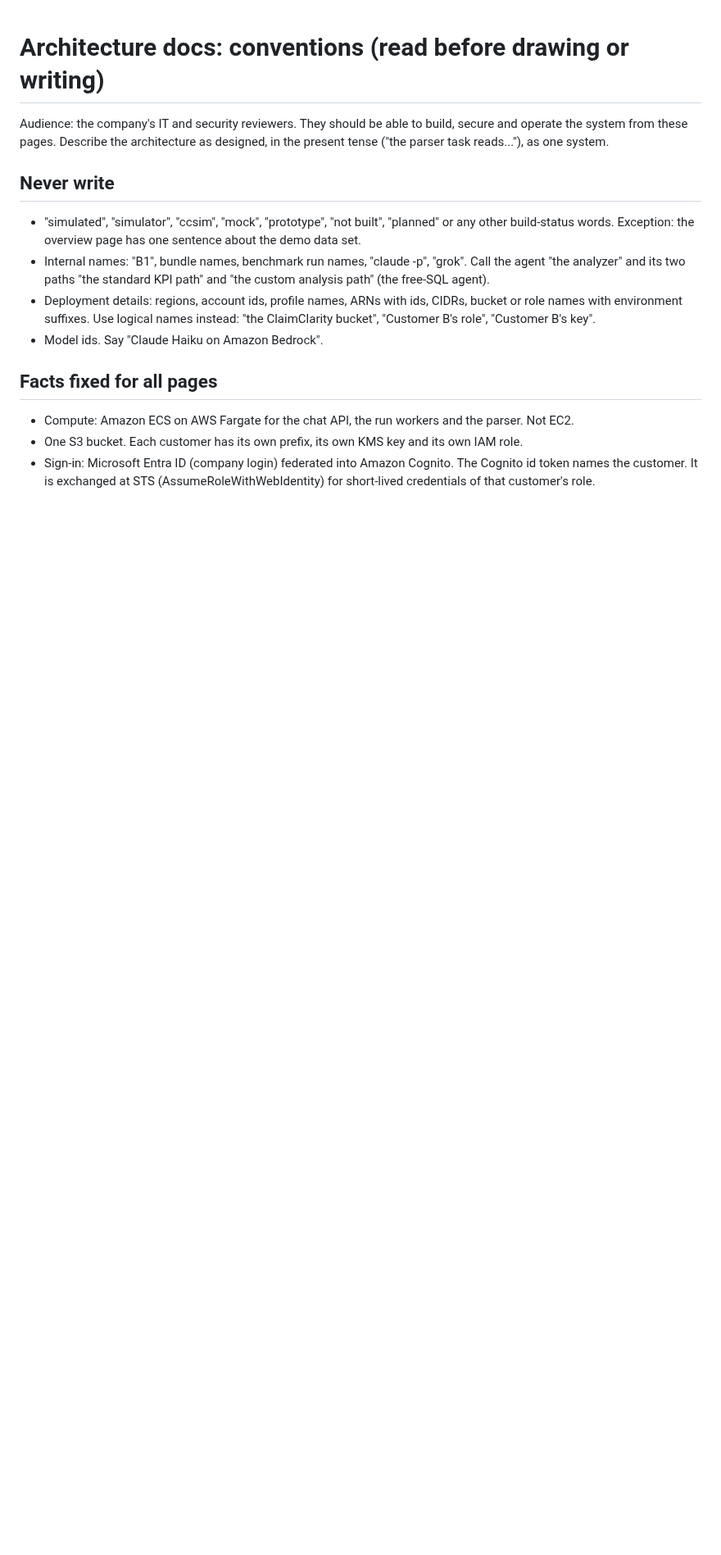
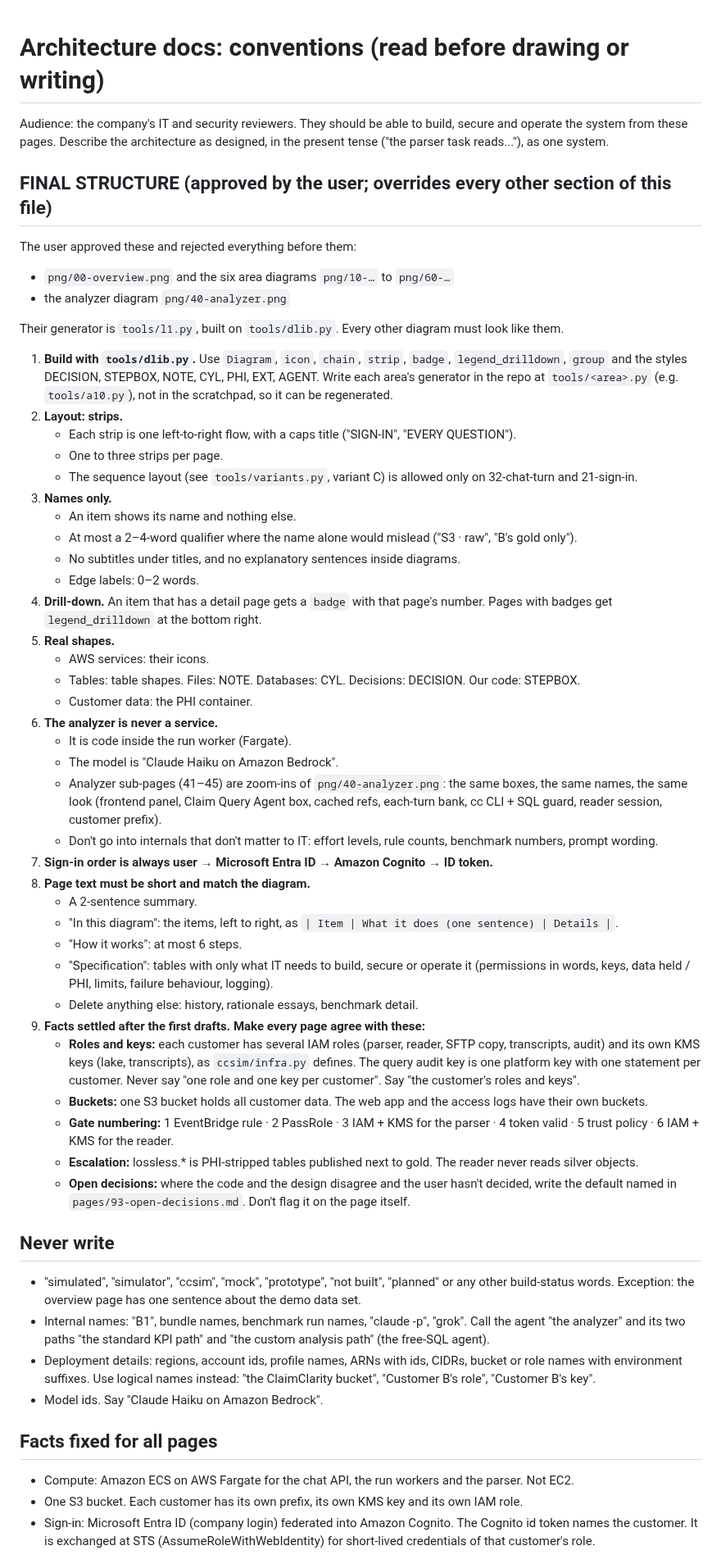
Before and after one commit to Peter-Shamoun/cc, a Markdown page: docs/architecture/STYLE.md, the part around the change. Shown at 82% size. Drawn GitHub-style; blank space fills up the shorter version.

Commit message:
Architecture docs: final structure rules, open-decisions page, analyzer shows cached vs per-turn inputs
Co-Authored-By: Claude Opus 5.5 <noreply@anthropic.com>
Claude-Session: https://claude.ai/code/session_016uF8mxJK8MMFGsujh3CJ5M

```diff
--- a/docs/architecture/STYLE.md
+++ b/docs/architecture/STYLE.md
@@ -3,6 +3,61 @@
 Audience: the company's IT and security reviewers. They should be able to build, secure and operate the system
 from these pages. Describe the architecture as designed, in the present tense ("the parser task reads..."), as
 one system.
+
+## FINAL STRUCTURE (approved by the user; overrides every other section of this file)
+
+The user approved these and rejected everything before them:
+- `png/00-overview.png` and the six area diagrams `png/10-…` to `png/60-…`
+- the analyzer diagram `png/40-analyzer.png`
+
+Their generator is `tools/l1.py`, built on `tools/dlib.py`. Every other diagram must look like them.
+
+1. **Build with `tools/dlib.py`.** Use `Diagram`, `icon`, `chain`, `strip`, `badge`, `legend_drilldown`, `group`
+   and the styles DECISION, STEPBOX, NOTE, CYL, PHI, EXT, AGENT. Write each area's generator in the repo at
+   `tools/<area>.py` (e.g. `tools/a10.py`), not in the scratchpad, so it can be regenerated.
+2. **Layout: strips.**
+   - Each strip is one left-to-right flow, with a caps title ("SIGN-IN", "EVERY QUESTION").
+   - One to three strips per page.
+   - The sequence layout (see `tools/variants.py`, variant C) is allowed only on 32-chat-turn and 21-sign-in.
+3. **Names only.**
+   - An item shows its name and nothing else.
+   - At most a 2–4-word qualifier where the name alone would mislead ("S3 · raw", "B's gold only").
+   - No subtitles under titles, and no explanatory sentences inside diagrams.
+   - Edge labels: 0–2 words.
+4. **Drill-down.** An item that has a detail page gets a `badge` with that page's number. Pages with badges
+   get `legend_drilldown` at the bottom right.
+5. **Real shapes.**
+   - AWS services: their icons.
+   - Tables: table shapes. Files: NOTE. Databases: CYL. Decisions: DECISION. Our code: STEPBOX.
+   - Customer data: the PHI container.
+6. **The analyzer is never a service.**
+   - It is code inside the run worker (Fargate).
+   - The model is "Claude Haiku on Amazon Bedrock".
+   - Analyzer sub-pages (41–45) are zoom-ins of `png/40-analyzer.png`: the same boxes, the same names, the same
+     look (frontend panel, Claim Query Agent box, cached refs, each-turn bank, cc CLI + SQL guard, reader session,
+     customer prefix).
+   - Don't go into internals that don't matter to IT: effort levels, rule counts, benchmark numbers, prompt
+     wording.
+7. **Sign-in order is always user → Microsoft Entra ID → Amazon Cognito → ID token.**
+8. **Page text must be short and match the diagram.**
+   - A 2-sentence summary.
+   - "In this diagram": the items, left to right, as `| Item | What it does (one sentence) | Details |`.
+   - "How it works": at most 6 steps.
+   - "Specification": tables with only what IT needs to build, secure or operate it (permissions in words, keys,
+     data held / PHI, limits, failure behaviour, logging).
+   - Delete anything else: history, rationale essays, benchmark detail.
+9. **Facts settled after the first drafts. Make every page agree with these:**
+   - **Roles and keys:** each customer has several IAM roles (parser, reader, SFTP copy, transcripts, audit) and
+     its own KMS keys (lake, transcripts), as `ccsim/infra.py` defines. The query audit key is one platform key
+     with one statement per customer. Never say "one role and one key per customer". Say "the customer's roles
+     and keys".
+   - **Buckets:** one S3 bucket holds all customer data. The web app and the access logs have their own buckets.
+   - **Gate numbering:** 1 EventBridge rule · 2 PassRole · 3 IAM + KMS for the parser · 4 token valid ·
+     5 trust policy · 6 IAM + KMS for the reader.
+   - **Escalation:** lossless.* is PHI-stripped tables published next to gold. The reader never reads silver
+     objects.
+   - **Open decisions:** where the code and the design disagree and the user hasn't decided, write the default
+     named in `pages/93-open-decisions.md`. Don't flag it on the page itself.
 
 ## Never write
 
```
Also changed, not shown: docs/architecture/png/40-analyzer.png, 3 other files.
